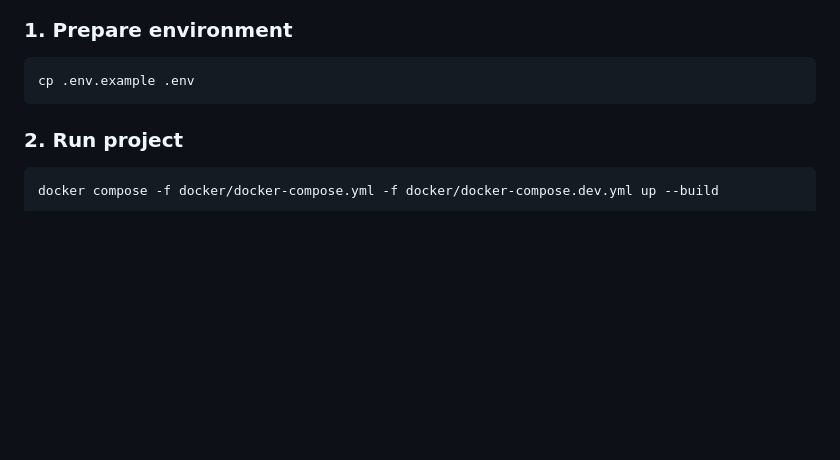
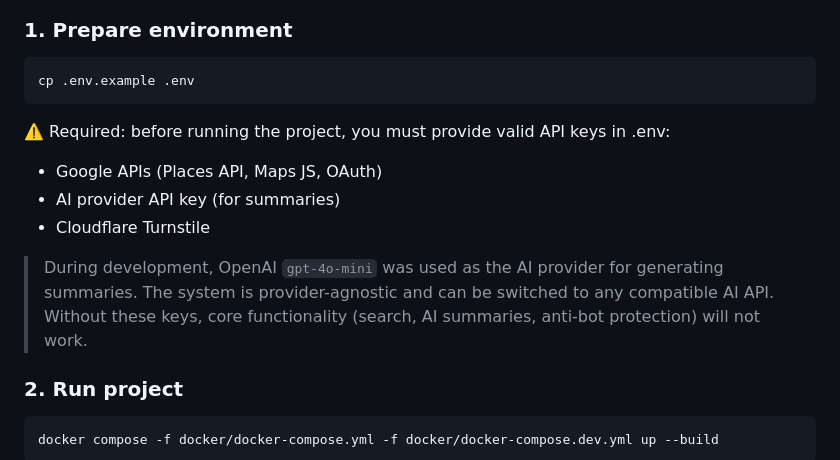
Before and after one commit to p95max/dealerfinder, a Markdown page: README.md, the part around the change. Drawn GitHub-style; blank space fills up the shorter version.

````diff
--- a/README.md
+++ b/README.md
@@ -32,6 +32,13 @@ The project is started via Docker Compose from the `docker/` directory.
 ```bash
 cp .env.example .env
 ```
+⚠️ Required: before running the project, you must provide valid API keys in .env:
+* Google APIs (Places API, Maps JS, OAuth)
+* AI provider API key (for summaries)
+* Cloudflare Turnstile
+
+> During development, OpenAI `gpt-4o-mini` was used as the AI provider for generating summaries. The system is provider-agnostic and can be switched to any compatible AI API.
+> Without these keys, core functionality (search, AI summaries, anti-bot protection) will not work.
 
 ### 2. Run project
 
````
